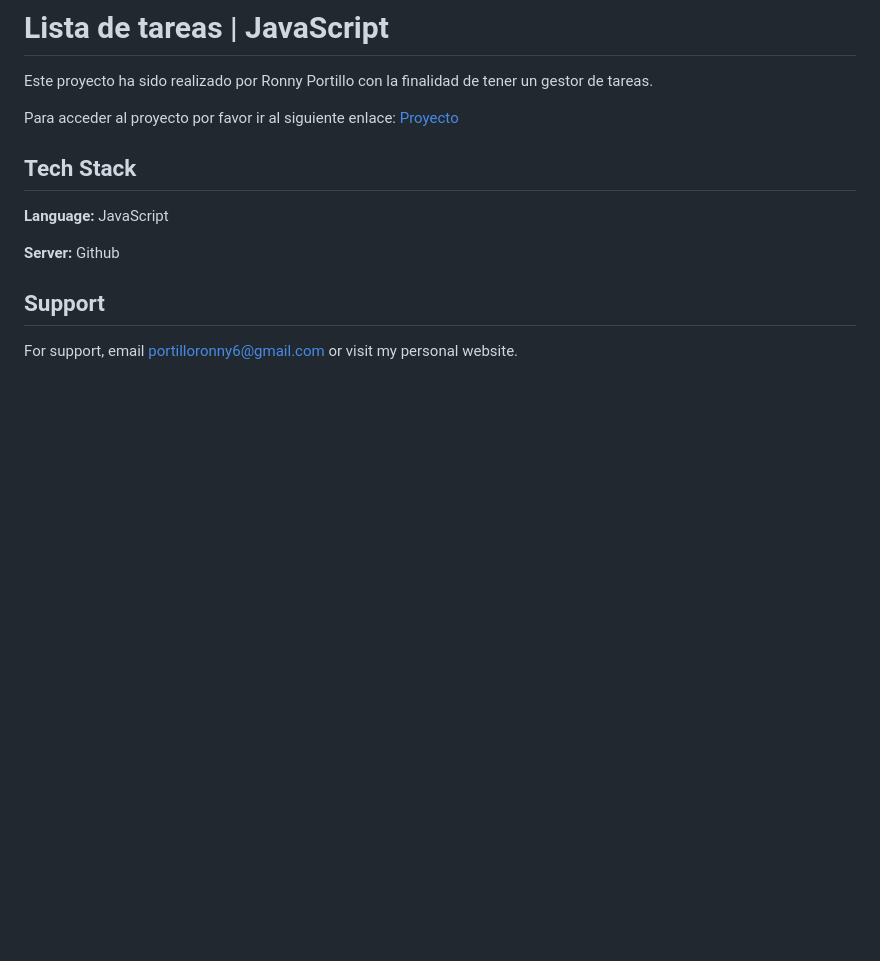
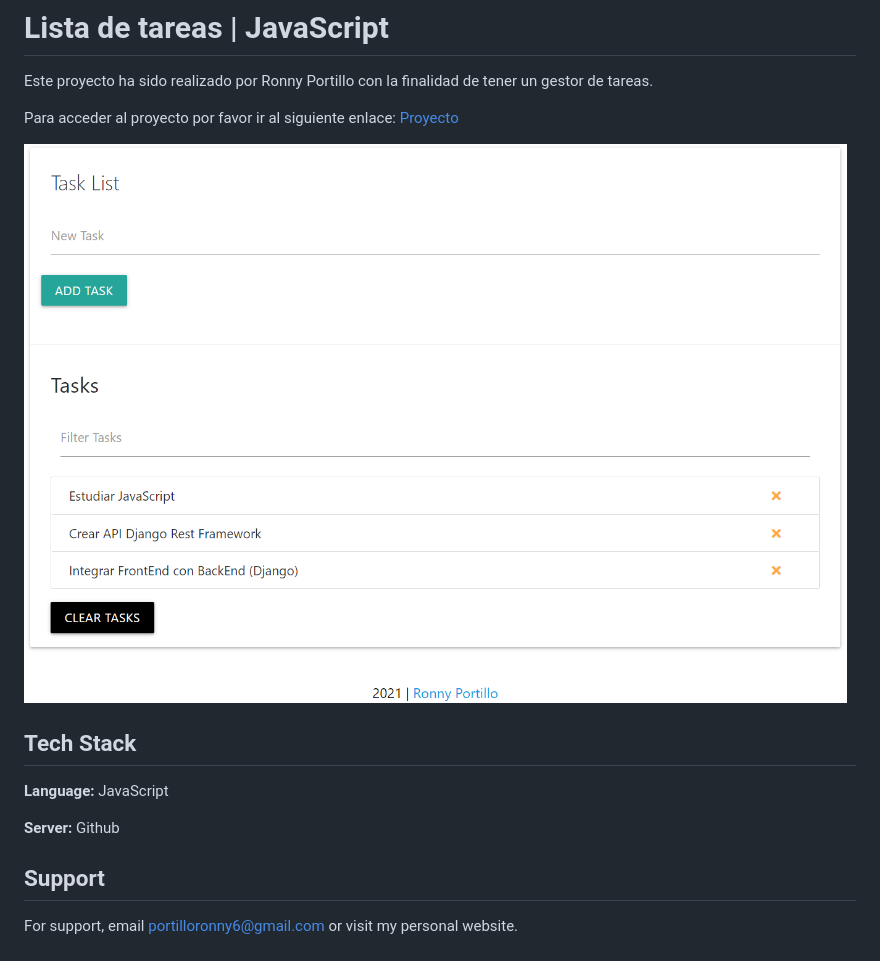
Before and after one commit to Portilloronny6/tasklist-js, a Markdown page: README.md, the part around the change. Rendered like a GitHub page; pictures changed too: Screenshot_2.png (added); blank space fills up the shorter version.

Commit message:
Cambios varios, imagen

```diff
--- a/README.md
+++ b/README.md
@@ -5,6 +5,8 @@
 Este proyecto ha sido realizado por Ronny Portillo con la finalidad de tener un gestor de tareas.
 
 Para acceder al proyecto por favor ir al siguiente enlace: <a href="https://portilloronny6.github.io/tasklist-js.github.io/" target="_blank">Proyecto</a>
+
+![Logo](Screenshot_2.png)
 
 ## Tech Stack
 
```
